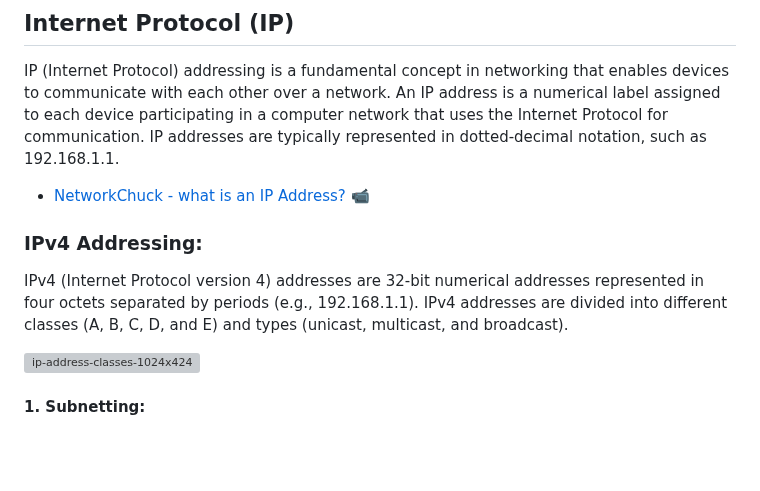
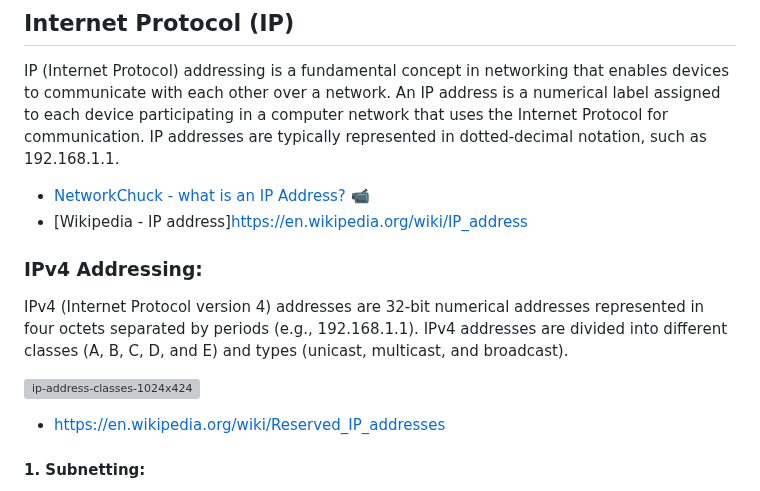
Before and after one commit to zelhajou/42cursus-net_practice, a Markdown page: README.md, the part around the change. Drawn GitHub-style; blank space fills up the shorter version; grey boxes are pictures that could not be loaded.

```diff
--- a/README.md
+++ b/README.md
@@ -182,11 +182,14 @@ Transmission modes refer to the direction of data transmission between devices i
 IP (Internet Protocol) addressing is a fundamental concept in networking that enables devices to communicate with each other over a network. An IP address is a numerical label assigned to each device participating in a computer network that uses the Internet Protocol for communication. IP addresses are typically represented in dotted-decimal notation, such as 192.168.1.1.
 
   - [NetworkChuck - what is an IP Address?](https://www.youtube.com/watch?v=5WfiTHiU4x8) 📹
+  - [Wikipedia - IP address]https://en.wikipedia.org/wiki/IP_address
 
 ### IPv4 Addressing:
 IPv4 (Internet Protocol version 4) addresses are 32-bit numerical addresses represented in four octets separated by periods (e.g., 192.168.1.1). IPv4 addresses are divided into different classes (A, B, C, D, and E) and types (unicast, multicast, and broadcast).
 
 ![ip-address-classes-1024x424](https://github.com/zelhajou/42-net_practice/assets/39954629/d5b9f166-16fa-438c-8cc2-b74696077ce0)
+
+- https://en.wikipedia.org/wiki/Reserved_IP_addresses
 
 #### 1. Subnetting:
 Subnetting is the process of dividing a single, large network into multiple smaller subnetworks (subnets) to improve network performance, manageability, and security. Subnetting allows organizations to efficiently allocate IP addresses and reduce network congestion.
```
